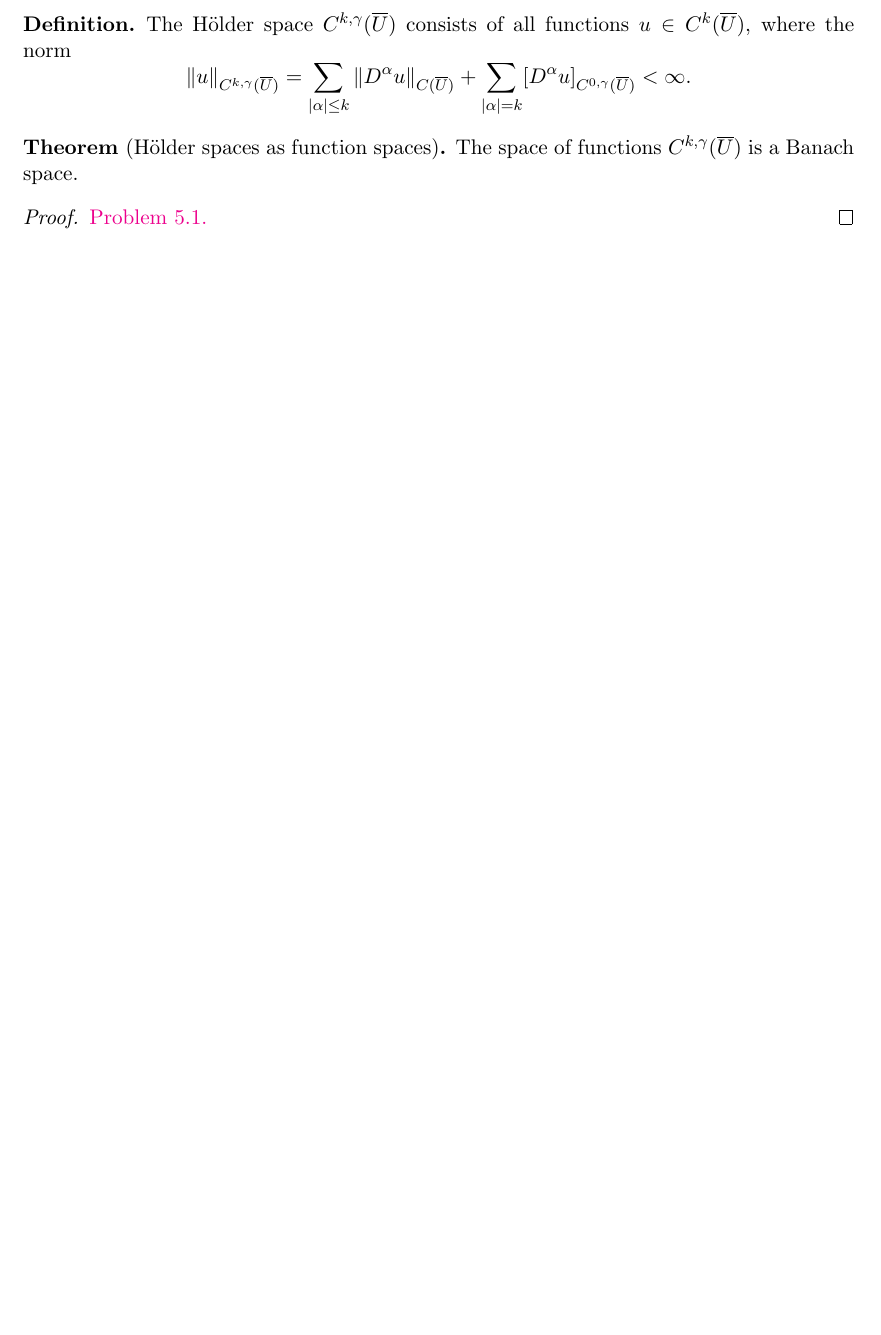
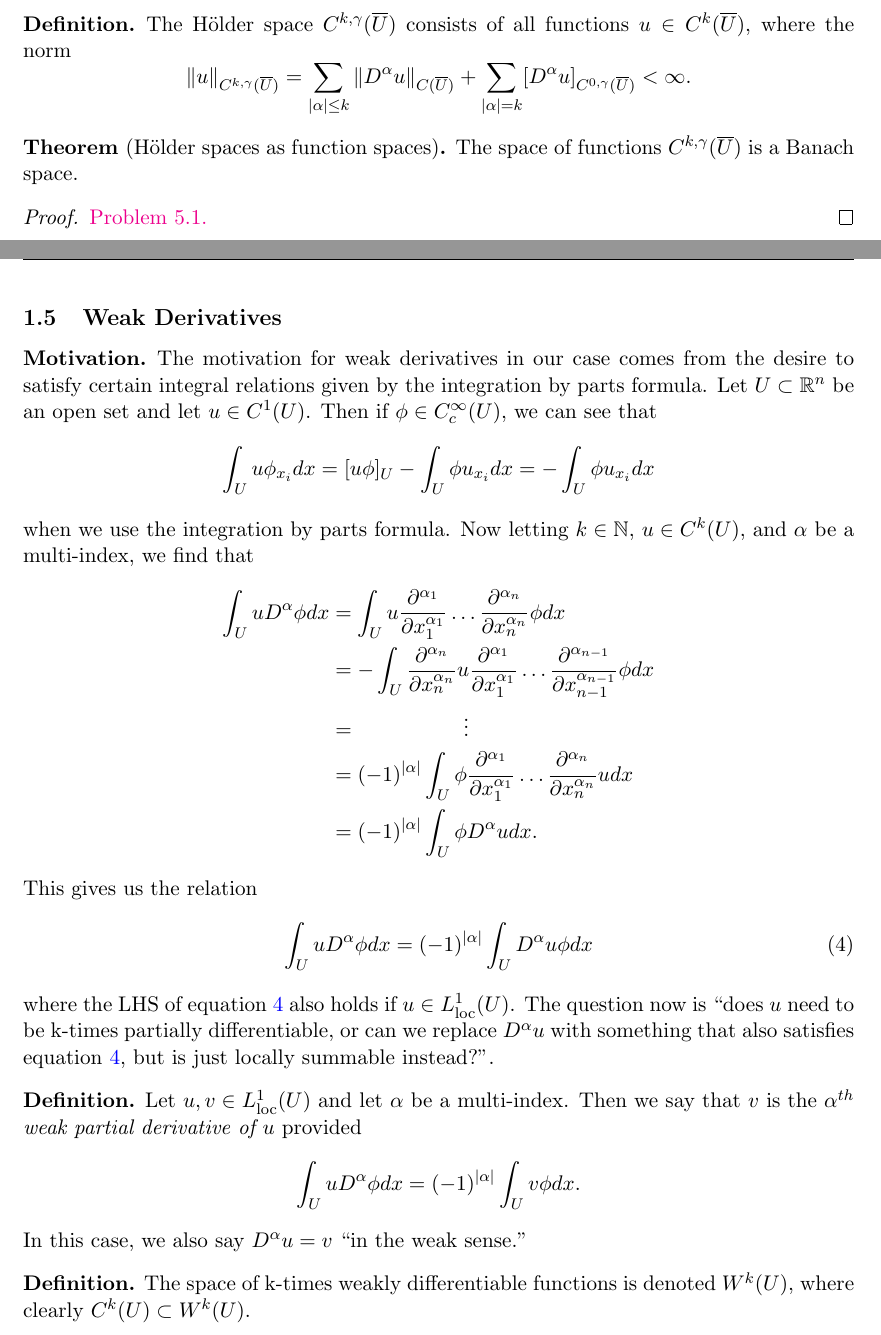
Before and after one commit to Aidenwjt/summer-research-2023, a LaTeX document (notes/notes.tex): part of page 7 of 12 before the commit and two parts of pages 7 and 8 of 13 after it, the two joined at a grey line, cut so that both start at the same text, the shorter picture padded with empty space. Compiled offline with pdfLaTeX.

Commit message:
weak derivative section for now

```diff
--- a/notes/notes.tex
+++ b/notes/notes.tex
@@ -263,10 +263,48 @@ The space of functions $C^{k,\gamma}(\overline{U})$ is a Banach space.
 \href{https://github.com/Aidenwjt/some-math-notes/blob/master/exercises/evans/exercises.pdf}{Problem 5.1.}
 \end{proof}
 
+\newpage
+
+\subsection{Weak Derivatives}
+\begin{motivation}
+	The motivation for weak derivatives in our case comes from the desire to satisfy certain integral relations given by the integration by parts formula.
+	Let $U \subset \mathbb{R}^n$ be an open set and let $u\in C^1(U)$. Then if $\phi \in C_{c}^{\infty}(U)$, we can see that
+	\begin{equation*}
+		\int_U u\phi_{x_i}dx = [u\phi]_U - \int_U \phi u_{x_i}dx = - \int_U \phi u_{x_i}dx
+	\end{equation*}
+	when we use the integration by parts formula. Now letting $k\in \mathbb{N}$, $u \in C^k(U)$, and $\alpha$ be a multi-index, we find that
+	\begin{equation*}
+		\begin{aligned}
+			\int_U u D^{\alpha}\phi dx &= \int_U u \frac{\partial^{\alpha_1}}{\partial x_1^{\alpha_1}}\dots\frac{\partial^{\alpha_n}}{\partial x_n^{\alpha_n}}\phi dx \\
+						   &= - \int_U \frac{\partial^{\alpha_n}}{\partial x_n^{\alpha_n}}u \frac{\partial^{\alpha_1}}{\partial x_1^{\alpha_1}}\dots\frac{\partial^{\alpha_{n-1}}}{\partial x_{n-1}^{\alpha_{n-1}}}\phi dx \\
+						   &= \quad\qquad\qquad\vdots \\
+						   &= (-1)^{|\alpha|}\int_U \phi\frac{\partial^{\alpha_1}}{\partial x_1^{\alpha_1}}\dots\frac{\partial^{\alpha_n}}{\partial x_n^{\alpha_n}}u dx \\
+						   &= (-1)^{|\alpha|}\int_U \phi D^{\alpha}u dx.
+		\end{aligned}
+	\end{equation*}
+	This gives us the relation
+	\begin{equation}
+		\label{eq:4}
+		\int_U u D^{\alpha}\phi dx = (-1)^{|\alpha|}\int_U D^{\alpha}u\phi  dx
+	\end{equation}
+	where the LHS of equation \ref{eq:4} also holds if $u\in L_{\text{loc}}^1(U)$.
+	The question now is ``does $u$ need to be k-times partially differentiable, or can we replace $D^{\alpha}u$ with something that also satisfies
+	equation \ref{eq:4}, but is just locally summable instead?''.
+\end{motivation}
+\begin{definition}
+	Let $u,v \in L_{\text{loc}}^1(U)$ and let $\alpha$ be a multi-index. Then we say that $v$ is the
+	\textit{$\alpha^{th}$ weak partial derivative of $u$} provided
+	\begin{equation*}
+		\int_U u D^{\alpha}\phi dx = (-1)^{|\alpha|}\int_U v \phi dx.
+	\end{equation*}
+	In this case, we also say $D^{\alpha}u = v$ ``in the weak sense.''
+\end{definition}
+\begin{definition}
+	The space of k-times weakly differentiable functions is denoted $W^k(U)$, where clearly $C^k(U) \subset W^k(U)$.
+\end{definition}
 
 %\subsection{$L^p$ Spaces}
 %\subsection{Hilbert Spaces}
-%\subsection{Weak Derivatives}
 %\subsection{Mollifiers}
 %\subsection{Partition of Unity}
 
```
Also changed, not shown: notes/notes.pdf, 1 other file.
